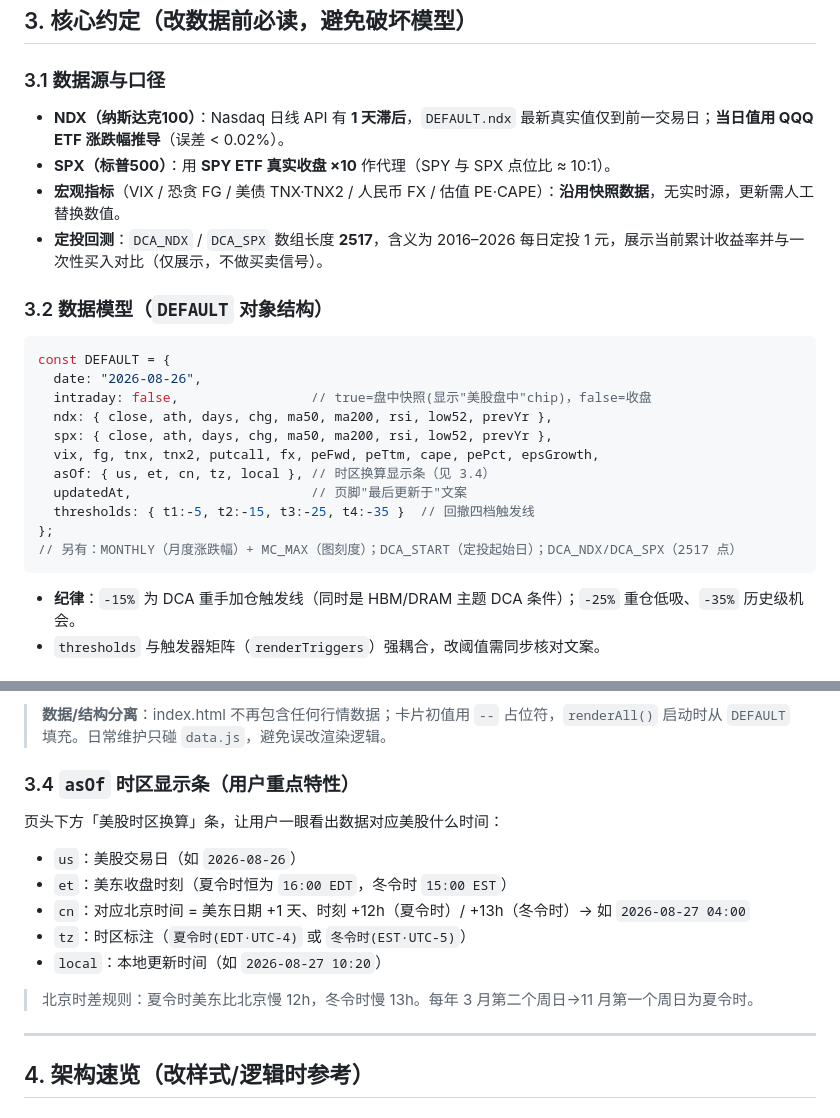
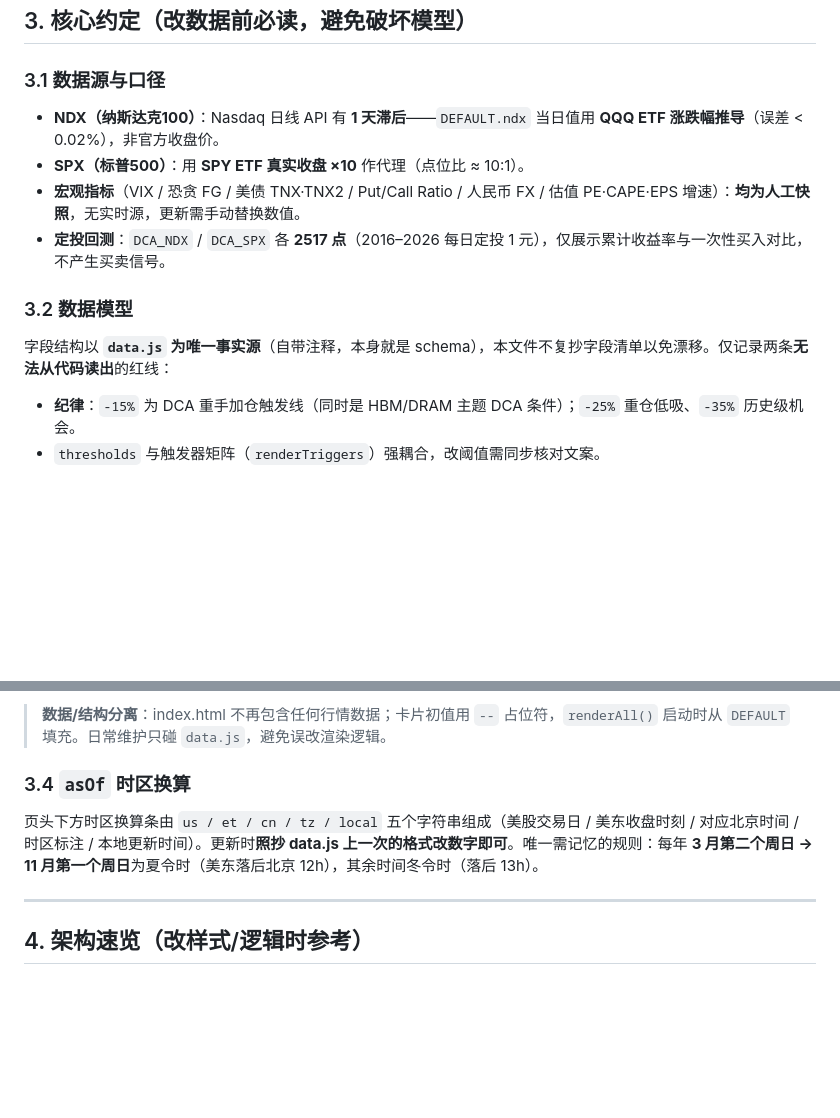
Before and after one commit to jiachencc/ndx-spx-drawdown-dashboard, a Markdown page: handoff.md, 2 parts joined by grey strips. Drawn GitHub-style; blank space fills up the shorter version.

Commit message:
docs: 精简第3节，数据模型改为指向 data.js 单一事实源

````diff
--- a/handoff.md
+++ b/handoff.md
@@ -31,25 +31,13 @@ ndx_spx_dashboard_handoff/
 ## 3. 核心约定（改数据前必读，避免破坏模型）
 
 ### 3.1 数据源与口径
-- **NDX（纳斯达克100）**：Nasdaq 日线 API 有 **1 天滞后**，`DEFAULT.ndx` 最新真实值仅到前一交易日；**当日值用 QQQ ETF 涨跌幅推导**（误差 < 0.02%）。
-- **SPX（标普500）**：用 **SPY ETF 真实收盘 ×10** 作代理（SPY 与 SPX 点位比 ≈ 10:1）。
-- **宏观指标**（VIX / 恐贪 FG / 美债 TNX·TNX2 / 人民币 FX / 估值 PE·CAPE）：**沿用快照数据**，无实时源，更新需人工替换数值。
-- **定投回测**：`DCA_NDX` / `DCA_SPX` 数组长度 **2517**，含义为 2016–2026 每日定投 1 元，展示当前累计收益率并与一次性买入对比（仅展示，不做买卖信号）。
+- **NDX（纳斯达克100）**：Nasdaq 日线 API 有 **1 天滞后**——`DEFAULT.ndx` 当日值用 **QQQ ETF 涨跌幅推导**（误差 < 0.02%），非官方收盘价。
+- **SPX（标普500）**：用 **SPY ETF 真实收盘 ×10** 作代理（点位比 ≈ 10:1）。
+- **宏观指标**（VIX / 恐贪 FG / 美债 TNX·TNX2 / Put/Call Ratio / 人民币 FX / 估值 PE·CAPE·EPS 增速）：**均为人工快照**，无实时源，更新需手动替换数值。
+- **定投回测**：`DCA_NDX` / `DCA_SPX` 各 **2517 点**（2016–2026 每日定投 1 元），仅展示累计收益率与一次性买入对比，不产生买卖信号。
 
-### 3.2 数据模型（`DEFAULT` 对象结构）
-```js
-const DEFAULT = {
-  date: "2026-08-26",
-  intraday: false,                 // true=盘中快照(显示"美股盘中"chip)，false=收盘
-  ndx: { close, ath, days, chg, ma50, ma200, rsi, low52, prevYr },
-  spx: { close, ath, days, chg, ma50, ma200, rsi, low52, prevYr },
-  vix, fg, tnx, tnx2, putcall, fx, peFwd, peTtm, cape, pePct, epsGrowth,
-  asOf: { us, et, cn, tz, local }, // 时区换算显示条（见 3.4）
-  updatedAt,                       // 页脚"最后更新于"文案
-  thresholds: { t1:-5, t2:-15, t3:-25, t4:-35 }  // 回撤四档触发线
-};
-// 另有：MONTHLY（月度涨跌幅）+ MC_MAX（图刻度）；DCA_START（定投起始日）；DCA_NDX/DCA_SPX（2517 点）
-```
+### 3.2 数据模型
+字段结构以 **`data.js` 为唯一事实源**（自带注释，本身就是 schema），本文件不复抄字段清单以免漂移。仅记录两条**无法从代码读出**的红线：
 - **纪律**：`-15%` 为 DCA 重手加仓触发线（同时是 HBM/DRAM 主题 DCA 条件）；`-25%` 重仓低吸、`-35%` 历史级机会。
 - `thresholds` 与触发器矩阵（`renderTriggers`）强耦合，改阈值需同步核对文案。
 
@@ -63,15 +51,8 @@ const DEFAULT = {
 
 > **数据/结构分离**：index.html 不再包含任何行情数据；卡片初值用 `--` 占位符，`renderAll()` 启动时从 `DEFAULT` 填充。日常维护只碰 `data.js`，避免误改渲染逻辑。
 
-### 3.4 `asOf` 时区显示条（用户重点特性）
-页头下方「美股时区换算」条，让用户一眼看出数据对应美股什么时间：
-- `us`：美股交易日（如 `2026-08-26`）
-- `et`：美东收盘时刻（夏令时恒为 `16:00 EDT`，冬令时 `15:00 EST`）
-- `cn`：对应北京时间 = 美东日期 +1 天、时刻 +12h（夏令时）/ +13h（冬令时）→ 如 `2026-08-27 04:00`
-- `tz`：时区标注（`夏令时(EDT·UTC-4)` 或 `冬令时(EST·UTC-5)`）
-- `local`：本地更新时间（如 `2026-08-27 10:20`）
-
-> 北京时差规则：夏令时美东比北京慢 12h，冬令时慢 13h。每年 3 月第二个周日→11 月第一个周日为夏令时。
+### 3.4 `asOf` 时区换算
+页头下方时区换算条由 `us / et / cn / tz / local` 五个字符串组成（美股交易日 / 美东收盘时刻 / 对应北京时间 / 时区标注 / 本地更新时间）。更新时**照抄 data.js 上一次的格式改数字即可**。唯一需记忆的规则：每年 **3 月第二个周日 → 11 月第一个周日**为夏令时（美东落后北京 12h），其余时间冬令时（落后 13h）。
 
 ---
 
````
